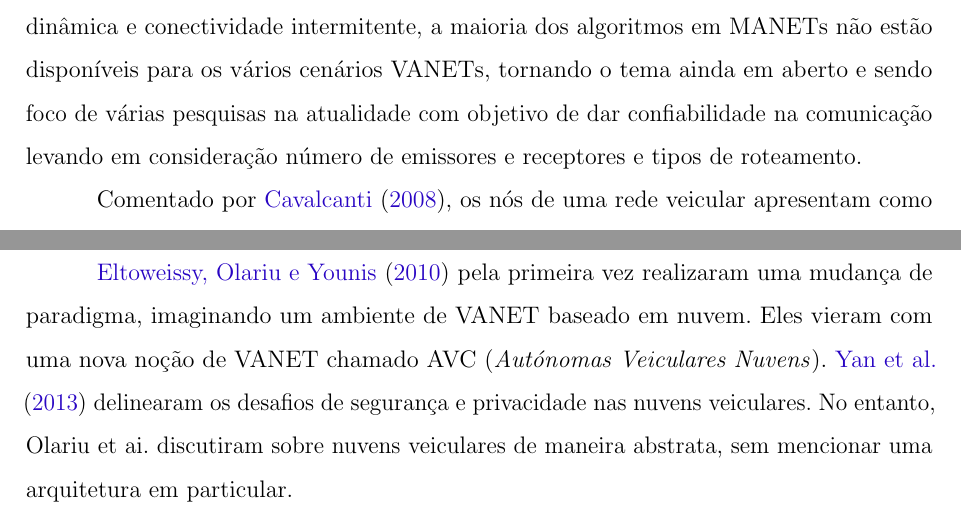
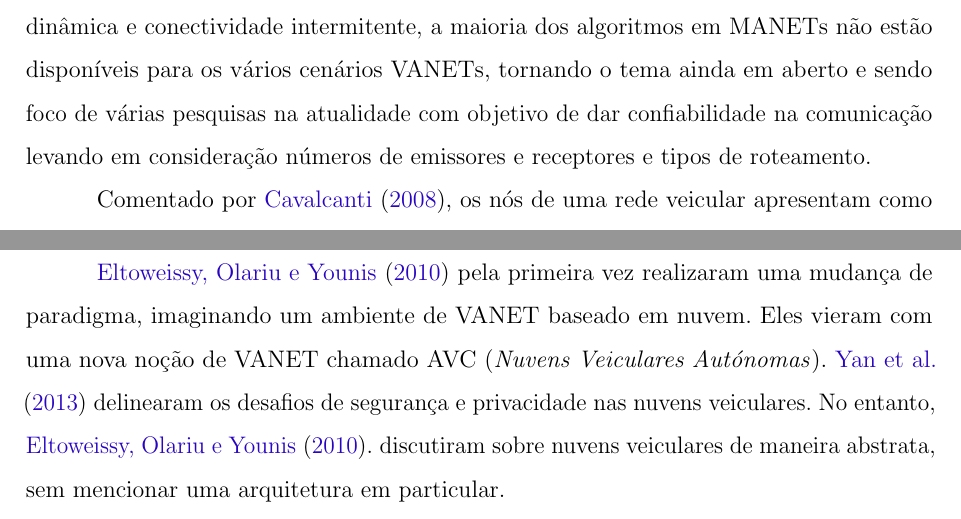
Before and after one commit to geoleite/Mestrado, a LaTeX thesis (Dissertação/Dissertação.tex): two parts of pages 16 and 18 of 91, joined at a grey line, cut so that both start at the same text. Compiled offline with pdfLaTeX.

Commit message:
correções

```diff
--- a/Dissertação/Dissertação.tex
+++ b/Dissertação/Dissertação.tex
@@ -728,7 +728,7 @@ O uso de VANETs representa uma boa oportunidade para melhora da segurança, efic
 
 Os nós numa rede VANET são muito dinâmicos pois os veículos possuem velocidade e direção variável. A alta mobilidade dos nós conduz a uma topologia de rede dinâmica caracterizada pela constante perda de comunicação fazendo com que os algoritmos de roteamentos tornem-se complexos e limitados. Normalmente, VANETs apresentam três aspectos para pesquisas: roteamento, segurança e privacidade, bem como suas aplicações \cite{liang2015vehicular}.
 
-O roteamento em VANETs é baseado na comunicação sem fio e devido à topologia dinâmica e conectividade intermitente, a maioria dos algoritmos em MANETs não estão disponíveis para os vários cenários VANETs, tornando o tema ainda em aberto  e sendo foco de várias pesquisas na atualidade com objetivo de dar confiabilidade na comunicação levando em consideração número de emissores e receptores e tipos de roteamento.
+O roteamento em VANETs é baseado na comunicação sem fio e devido à topologia dinâmica e conectividade intermitente, a maioria dos algoritmos em MANETs não estão disponíveis para os vários cenários VANETs, tornando o tema ainda em aberto  e sendo foco de várias pesquisas na atualidade com objetivo de dar confiabilidade na comunicação levando em consideração números de emissores e receptores e tipos de roteamento.
 
 Comentado por \citeonline{cavalcanti2008veer}, os nós de uma rede veicular apresentam como principal caracteristica, a alta mobilidade, por serem dinâmicos e apresentarem rápidas variações das condições do meio sem fio são os principais geradores de desafios.  O alto dinamismo representa um contratempo para as comunicações, visto que nem sempre o tempo de contato dos veículos é suficiente para estabelecer uma comunicação efetiva.
 
@@ -753,7 +753,7 @@ Com o uso da computação em nuvem, os autores  \citeonline{liu2015software} uti
 
 Foi criado por \citeonline{hajjidesign}, a plataforma Testbed que serve para testar a implementação real dos roteadores móveis em uma rede veicular virtualizada. A característica principal consiste na sua capacidade em satisfazer ao mesmo tempo as exigências de mobilidade do veículo e o número elástico de roteadores móveis aplicados.
 
-\citeonline{eltoweissy2010towards} pela primeira vez realizaram uma mudança de paradigma, imaginando um ambiente de VANET baseado em nuvem. Eles vieram com uma nova noção de VANET chamado AVC (\textit{Autónomas Veiculares Nuvens}).  \citeonline{yan2013security} delinearam os desafios de segurança e privacidade nas nuvens veiculares. No entanto, Olariu et ai. discutiram sobre nuvens veiculares de maneira abstrata, sem mencionar uma arquitetura em  particular.
+\citeonline{eltoweissy2010towards} pela primeira vez realizaram uma mudança de paradigma, imaginando um ambiente de VANET baseado em nuvem. Eles vieram com uma nova noção de VANET chamado AVC (\textit{Nuvens Veiculares Autónomas}).  \citeonline{yan2013security} delinearam os desafios de segurança e privacidade nas nuvens veiculares. No entanto, \citeonline{eltoweissy2010towards}. discutiram sobre nuvens veiculares de maneira abstrata, sem mencionar uma arquitetura em  particular.
 
 Recentemente, \citeonline{hussain2012rethinking} propuseram três cenários de arquitectura para VANETs baseados em nuvem ou seja VC (\textit{Vehicular Clouds }), VUC (\textit{VANET using Clouds)}), e HVC (\textit{Hybrid Vehicular Clouds }) e propôs um esquema conhecido como TIaaS (\textit{Information of traffic as Service}), onde a infraestrutura de nuvem atua para fornecer informações de tráfego para os veículos que se deslocam sobre a estrada.
 
```
Also changed, not shown: Dissertação/Dissertação.pdf, 2 other files.
